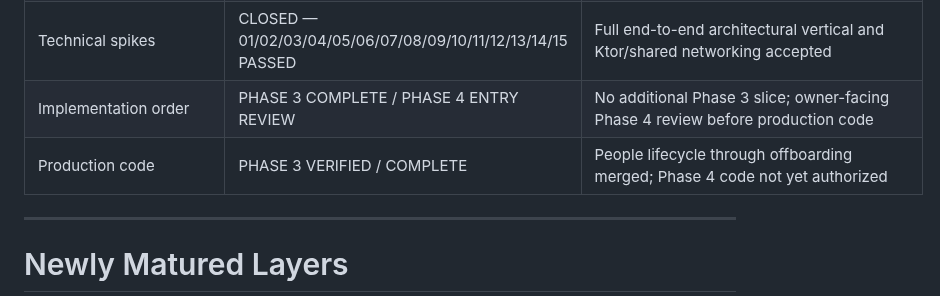
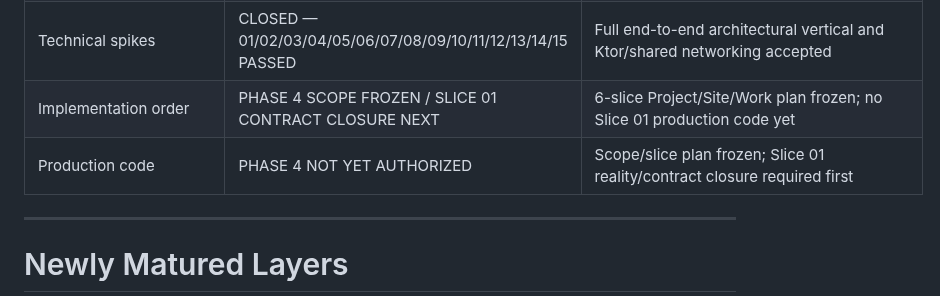
Before and after one commit to omarkhair70-droid/hiltech, a Markdown page: docs/00-program/CURRENT_PROGRAM_STATUS.md, the part around the change. Drawn GitHub-style.

Commit message:
docs: advance Phase 4 to Slice 01 contract closure

```diff
--- a/docs/00-program/CURRENT_PROGRAM_STATUS.md
+++ b/docs/00-program/CURRENT_PROGRAM_STATUS.md
@@ -83,8 +83,8 @@ Phase 3 — People / Internal Workforce Core — is **VERIFIED / COMPLETE**. Sli
 | Module ownership | v0.1 | High-level ownership defined |
 | Monorepo structure | BOOTSTRAPPED / VERIFIED | Gradle multi-project, shared/client/server/database/infrastructure roots are implemented and CI-green |
 | Technical spikes | CLOSED — 01/02/03/04/05/06/07/08/09/10/11/12/13/14/15 PASSED | Full end-to-end architectural vertical and Ktor/shared networking accepted |
-| Implementation order | PHASE 3 COMPLETE / PHASE 4 ENTRY REVIEW | No additional Phase 3 slice; owner-facing Phase 4 review before production code |
-| Production code | PHASE 3 VERIFIED / COMPLETE | People lifecycle through offboarding merged; Phase 4 code not yet authorized |
+| Implementation order | PHASE 4 SCOPE FROZEN / SLICE 01 CONTRACT CLOSURE NEXT | 6-slice Project/Site/Work plan frozen; no Slice 01 production code yet |
+| Production code | PHASE 4 NOT YET AUTHORIZED | Scope/slice plan frozen; Slice 01 reality/contract closure required first |
 
 ---
 
```
